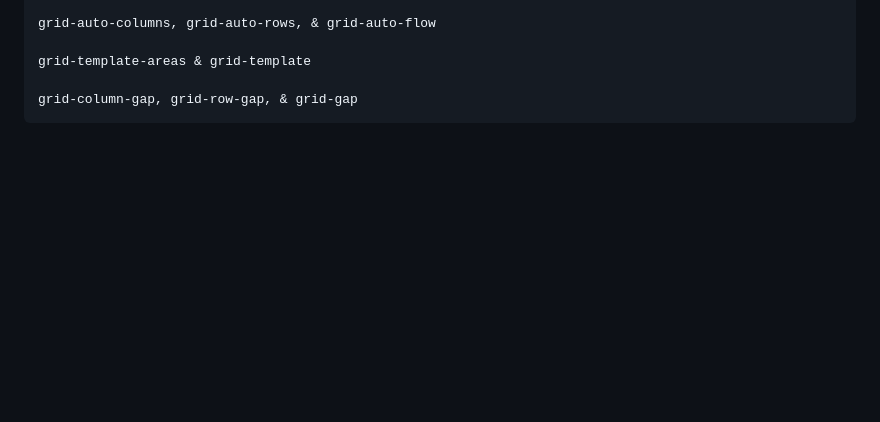
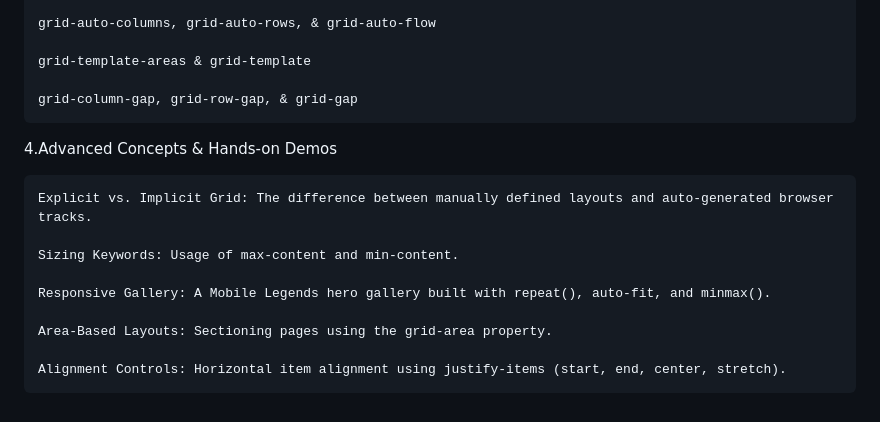
Before and after one commit to shahansyah/Css-Grid-Tutorial, a Markdown page: README.md, the part around the change. Drawn GitHub-style; blank space fills up the shorter version.

```diff
--- a/README.md
+++ b/README.md
@@ -62,3 +62,15 @@ A breakdown of key properties included in the notes:
     grid-template-areas & grid-template
 
     grid-column-gap, grid-row-gap, & grid-gap
+
+4.Advanced Concepts & Hands-on Demos
+
+    Explicit vs. Implicit Grid: The difference between manually defined layouts and auto-generated browser tracks.
+
+    Sizing Keywords: Usage of max-content and min-content.
+
+    Responsive Gallery: A Mobile Legends hero gallery built with repeat(), auto-fit, and minmax().
+
+    Area-Based Layouts: Sectioning pages using the grid-area property.
+
+    Alignment Controls: Horizontal item alignment using justify-items (start, end, center, stretch).
```
